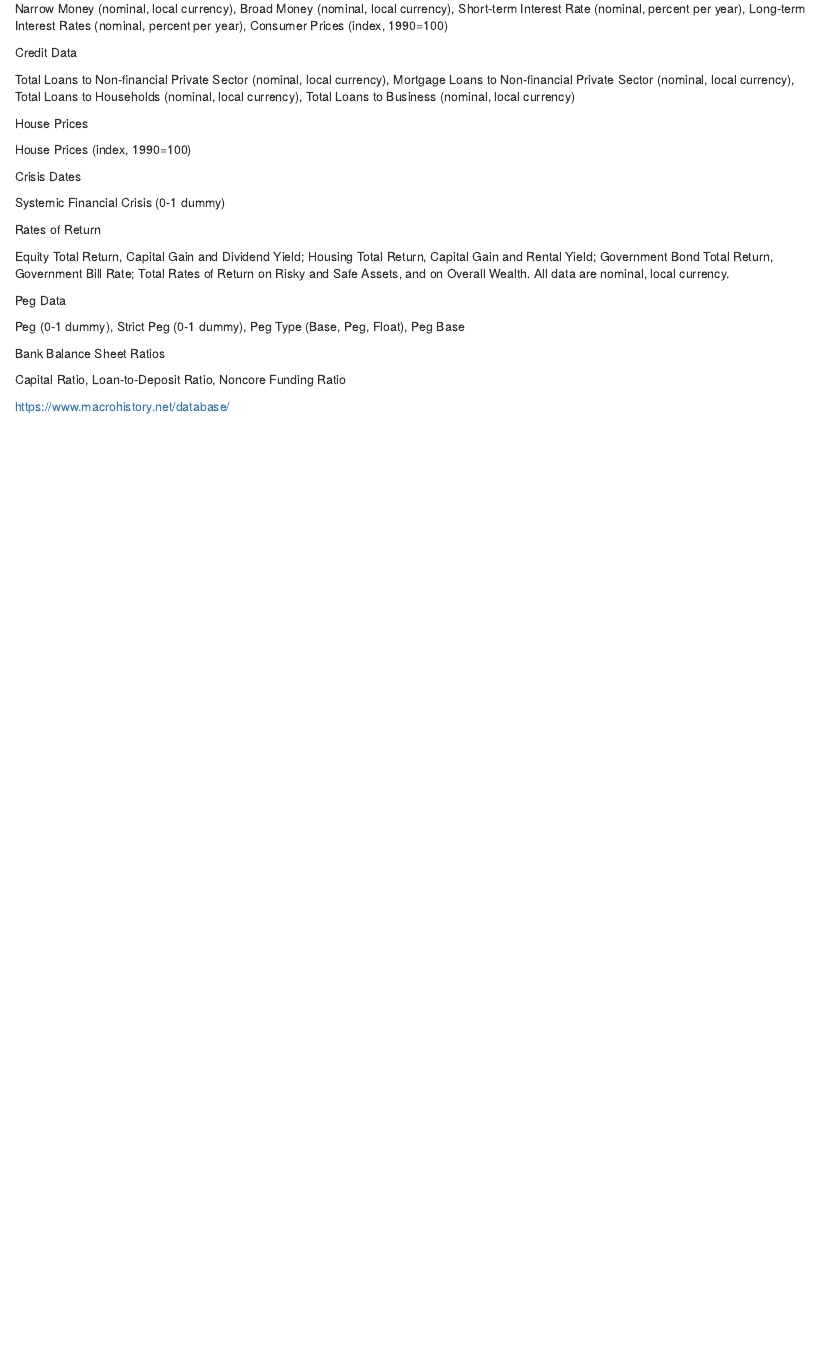
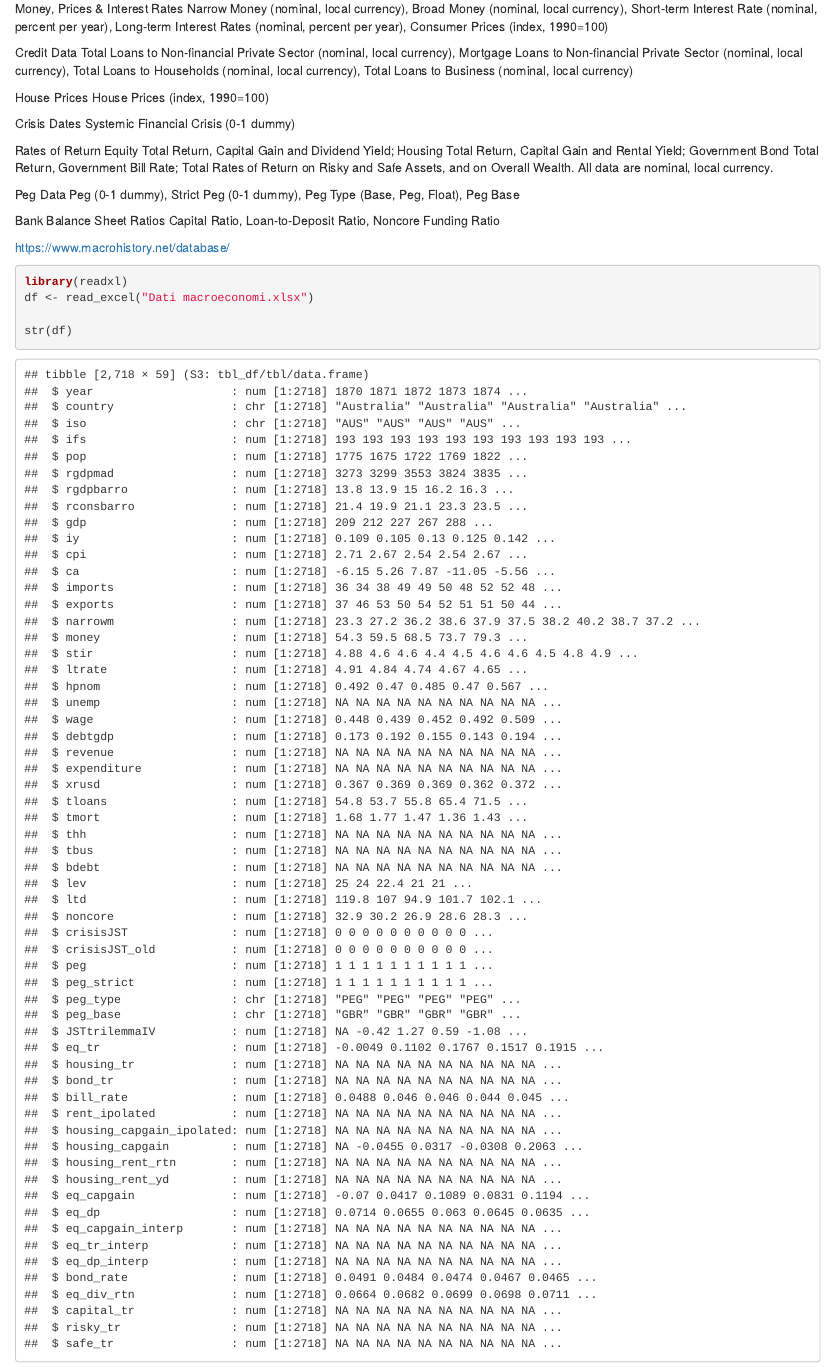
Before and after one commit to GaetanoCaira/Progetto_R, an R Markdown document (Progetto_R_Mar.Rmd): the page in a window 1100 px wide, from 440 px down before the commit and from 340 px down after it. Rendered offline with R 4.5, knitr and Pandoc, with nearby package versions; both versions are drawn in the output format of the newer one.

Commit message:
Carico dataset

````diff
--- a/Progetto_R_Mar.Rmd
+++ b/Progetto_R_Mar.Rmd
@@ -2,7 +2,9 @@
 title: "Progetto R"
 author: "Team"
 date: "2023-01-24"
-output: pdf_document
+output:
+  html_document:
+    df_print: paged
 ---
 
 ```{r setup, include=FALSE}
@@ -15,57 +17,42 @@ Real Economy
 Nominal GDP (local currency), Real GDP per capita (PPP), Real GDP per capita (index, 2005=100), Real Consumption per capita (index, 2006=100), Investment-to-GDP Ratio, Population, Unemployment Rate, Wages (index, 1990=100)
 
 
-
 International
-
 Current Account (nominal, local currency), Imports (nominal, local currency), Exports (nominal, local currency), USD Exchange Rate (local currency/USD)
 
 
-
 Government
-
 Government Revenue (nominal, local currency), Government Expenditure (nominal, local currency), Public Debt-to-GDP Ratio
 
-
-
 Money, Prices & Interest Rates
-
 Narrow Money (nominal, local currency), Broad Money (nominal, local currency), Short-term Interest Rate (nominal, percent per year), Long-term Interest Rates (nominal, percent per year), Consumer Prices (index, 1990=100)
 
-
-
 Credit Data
-
 Total Loans to Non-financial Private Sector (nominal, local currency), Mortgage Loans to Non-financial Private Sector (nominal, local currency), Total Loans to Households (nominal, local currency), Total Loans to Business (nominal, local currency)
 
-
-
 House Prices
-
 House Prices (index, 1990=100)
 
-
-
 Crisis Dates
-
 Systemic Financial Crisis (0-1 dummy)
 
-
-
 Rates of Return
-
 Equity Total Return, Capital Gain and Dividend Yield; Housing Total Return, Capital Gain and Rental Yield; Government Bond Total Return, Government Bill Rate; Total Rates of Return on Risky and Safe Assets, and on Overall Wealth. All data are nominal, local currency.
 
 
-
 Peg Data
-
 Peg (0-1 dummy), Strict Peg (0-1 dummy), Peg Type (Base, Peg, Float), Peg Base
 
 
-
 Bank Balance Sheet Ratios
-
 Capital Ratio, Loan-to-Deposit Ratio, Noncore Funding Ratio
 
 https://www.macrohistory.net/database/
+
+```{r}
+library(readxl)
+df <- read_excel("Dati macroeconomi.xlsx")
+
+str(df)
+
+```
````
